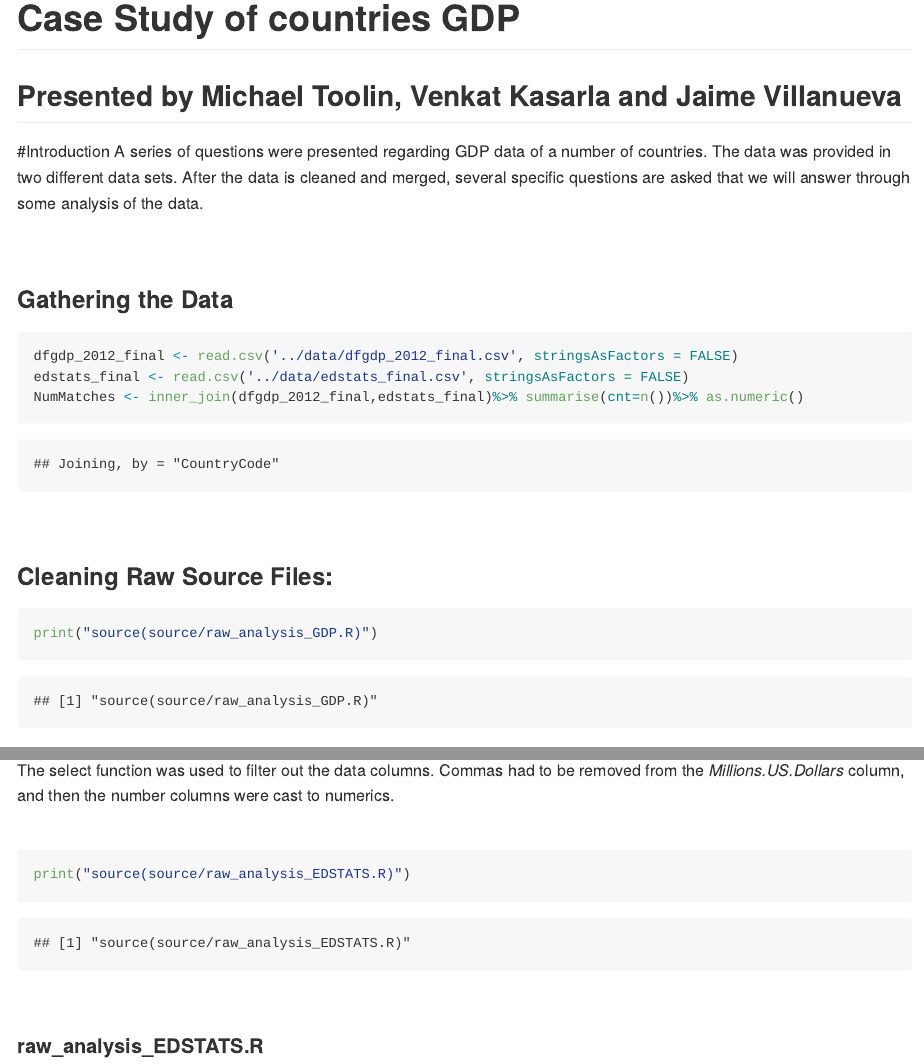
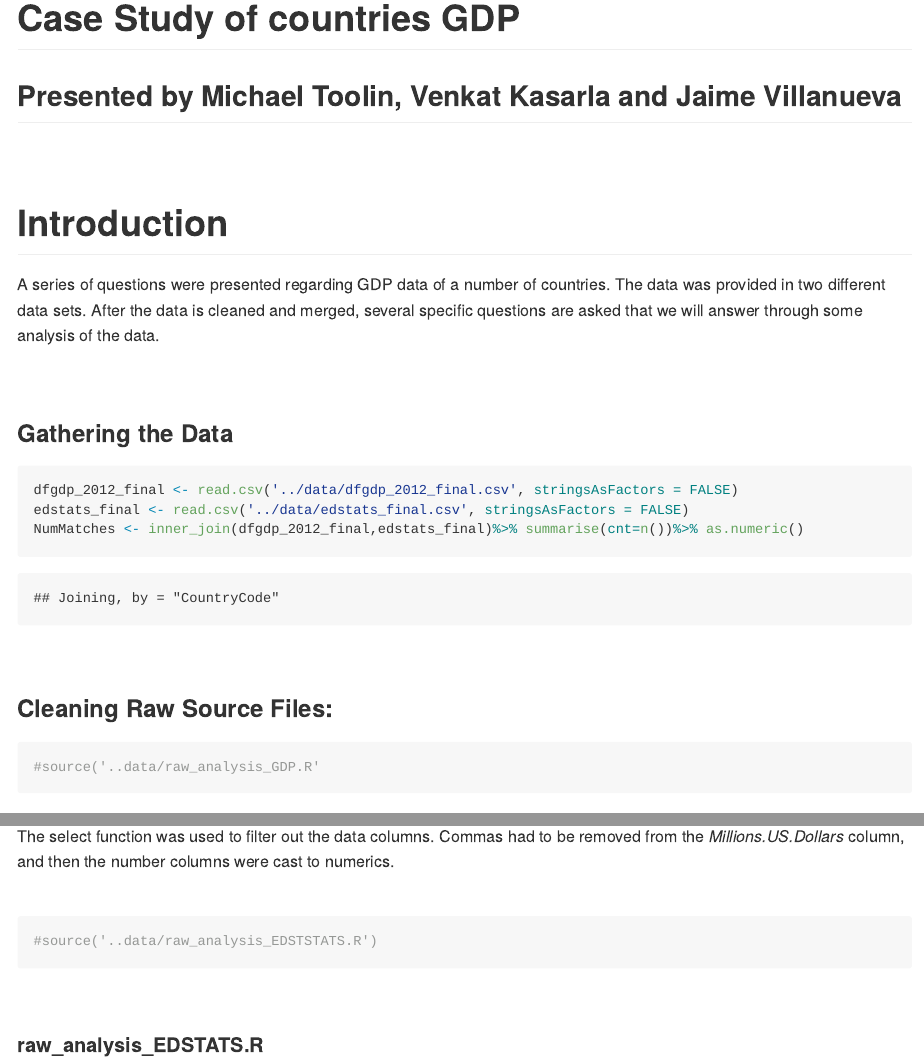
Before and after one commit to mtoolin/CaseStudy, an R Markdown document (paper/CaseStudy.Rmd): the page in a window 1100 px wide, from its top, and a second part further down, joined at a grey line. The pictures show the output file paper/CaseStudy.md that the author committed with the source, drawn offline in the style of GitHub; long lines of code are wrapped.

Commit message:
fixed Introduction took out prints from source lines

````diff
--- a/paper/CaseStudy.Rmd
+++ b/paper/CaseStudy.Rmd
@@ -13,7 +13,10 @@ library(knitr)
 ```
 
 ## Presented by Michael Toolin, Venkat Kasarla and Jaime Villanueva
-#Introduction
+
+<br>
+
+# Introduction
 A series of questions were presented regarding GDP data of a number of countries.  The data was provided in two different data sets.  After the data is cleaned and merged, several specific questions are asked that we will answer through some analysis of the data.
 
 <br>
@@ -28,7 +31,7 @@ NumMatches <- inner_join(dfgdp_2012_final,edstats_final)%>% summarise(cnt=n())%>
 
 ### Cleaning Raw Source Files:
 ```{r}
-print("source(source/raw_analysis_GDP.R)")
+#source('..data/raw_analysis_GDP.R'
 ```
 
 <br>
@@ -65,7 +68,7 @@ The select function was used to filter out the data columns. Commas had to be re
 <br>
 
 ```{r}
-print("source(source/raw_analysis_EDSTATS.R)")
+#source('..data/raw_analysis_EDSTSTATS.R')
 ```
 
 <br>
````
Also changed, not shown: paper/CaseStudy.md, paper/CaseStudy.Rmd (4 more changed lines).
